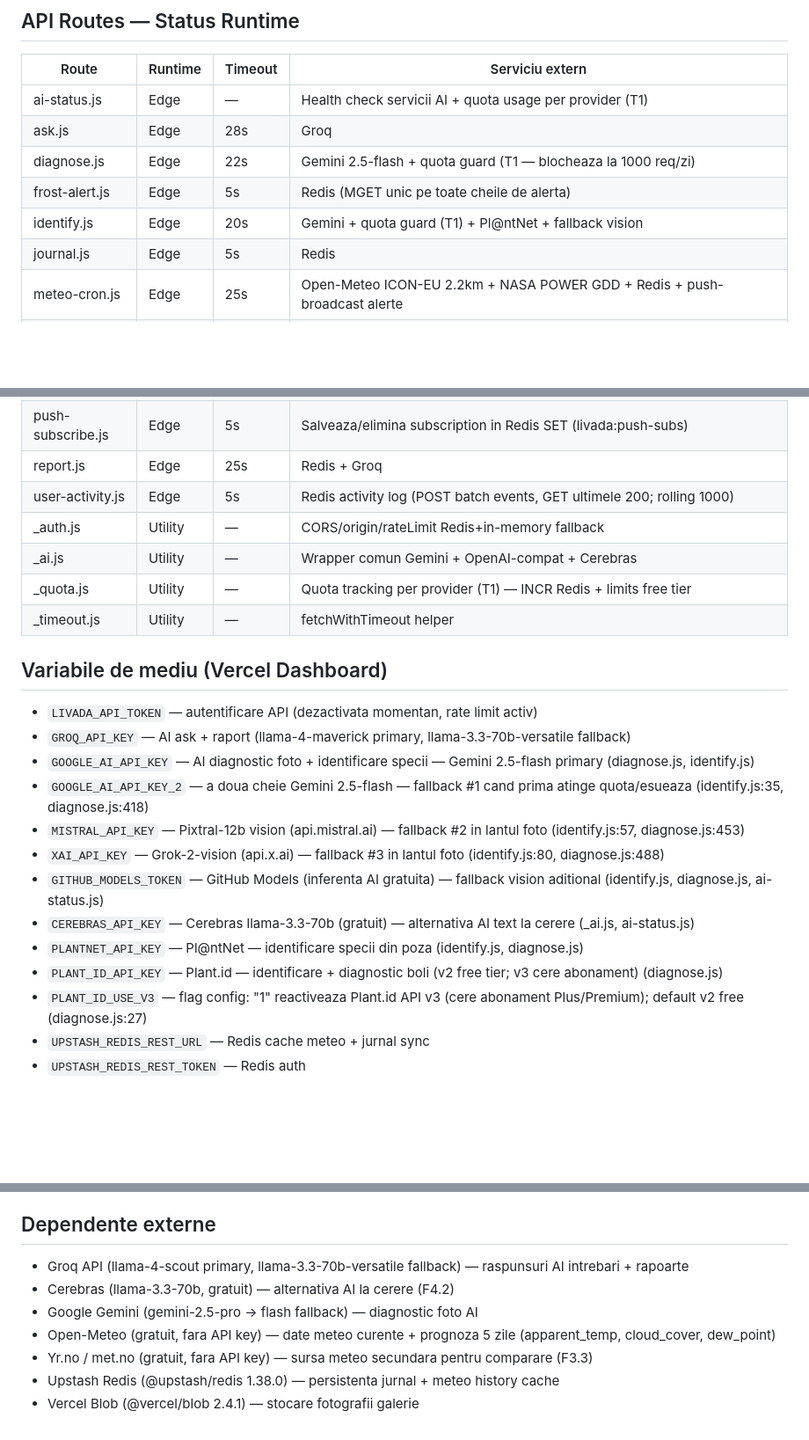
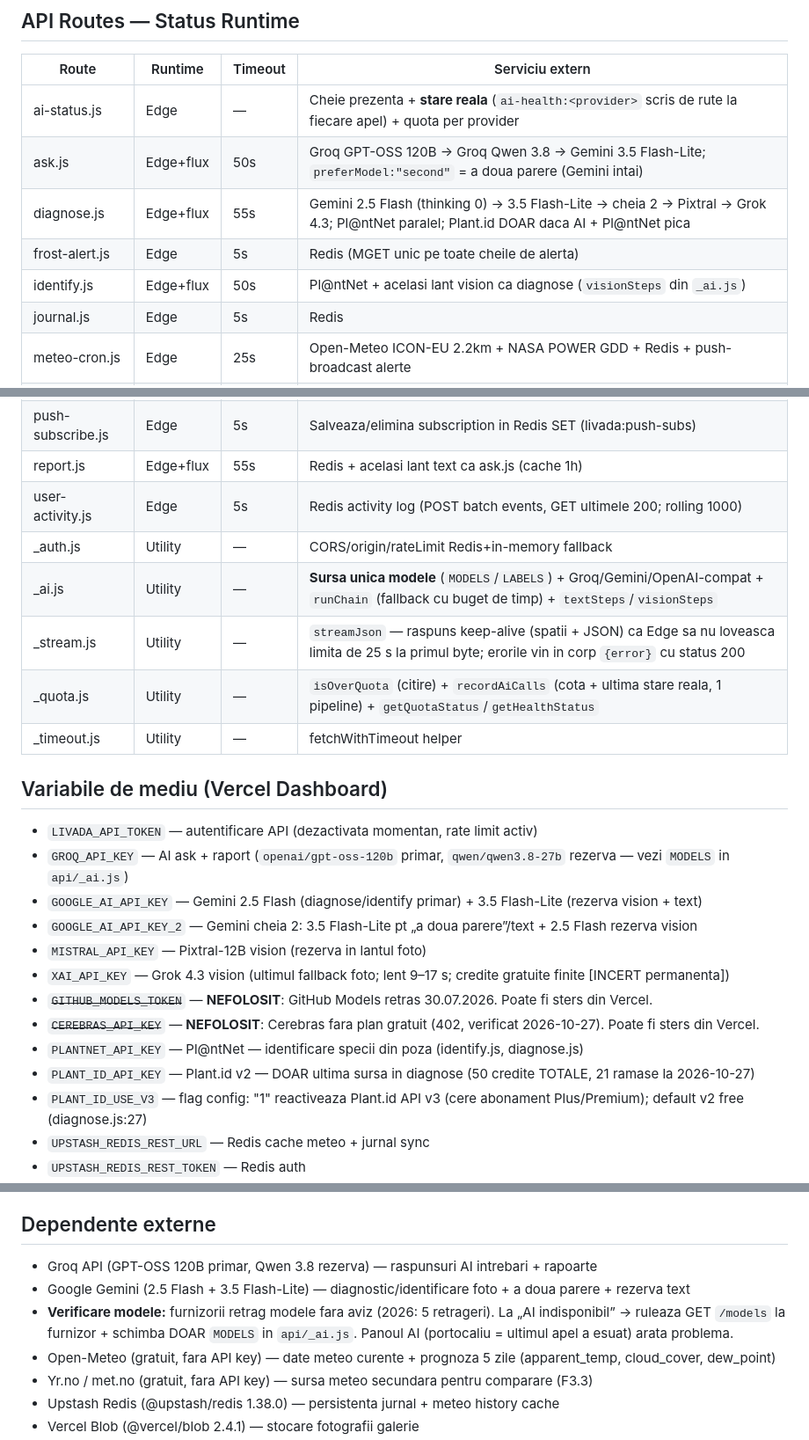
Before and after one commit to RolandPetrila/Livada, a Markdown page: CLAUDE.md, 3 parts joined by grey strips. Shown at 88% size. Drawn GitHub-style; blank space fills up the shorter version.

```diff
--- a/CLAUDE.md
+++ b/CLAUDE.md
@@ -86,11 +88,11 @@ Mur, Mur Copac, Afin, Rodiu, Kaki Rojo Brillante
 
 | Route              | Runtime | Timeout | Serviciu extern                                                                                                                                                  |
 | ------------------ | ------- | ------- | ---------------------------------------------------------------------------------------------------------------------------------------------------------------- |
-| ai-status.js       | Edge    | —       | Health check servicii AI + quota usage per provider (T1)                                                                                                         |
-| ask.js             | Edge    | 28s     | Groq                                                                                                                                                             |
-| diagnose.js        | Edge    | 22s     | Gemini 2.5-flash + quota guard (T1 — blocheaza la 1000 req/zi)                                                                                                   |
+| ai-status.js       | Edge    | —       | Cheie prezenta + **stare reala** (`ai-health:<provider>` scris de rute la fiecare apel) + quota per provider                                                     |
+| ask.js             | Edge+flux | 50s   | Groq GPT-OSS 120B → Groq Qwen 3.8 → Gemini 3.5 Flash-Lite; `preferModel:"second"` = a doua parere (Gemini intai)                                                 |
+| diagnose.js        | Edge+flux | 55s   | Gemini 2.5 Flash (thinking 0) → 3.5 Flash-Lite → cheia 2 → Pixtral → Grok 4.3; Pl@ntNet paralel; Plant.id DOAR daca AI + Pl@ntNet pica                         |
 | frost-alert.js     | Edge    | 5s      | Redis (MGET unic pe toate cheile de alerta)                                                                                                                      |
-| identify.js        | Edge    | 20s     | Gemini + quota guard (T1) + Pl@ntNet + fallback vision                                                                                                           |
+| identify.js        | Edge+flux | 50s   | Pl@ntNet + acelasi lant vision ca diagnose (`visionSteps` din `_ai.js`)                                                                                          |
 | journal.js         | Edge    | 5s      | Redis                                                                                                                                                            |
 | meteo-cron.js      | Edge    | 25s     | Open-Meteo ICON-EU 2.2km + NASA POWER GDD + Redis + push-broadcast alerte                                                                                        |
 | meteo-history.js   | Edge    | 5s      | Redis                                                                                                                                                            |
@@ -100,25 +102,26 @@ Mur, Mur Copac, Afin, Rodiu, Kaki Rojo Brillante
 | push-broadcast.js  | Node.js | 10s     | web-push VAPID — trimite alerte la subscriberi (chemat de meteo-cron)                                                                                            |
 | push-public-key.js | Edge    | —       | Expune VAPID_PUBLIC_KEY pentru frontend subscribe                                                                                                                |
 | push-subscribe.js  | Edge    | 5s      | Salveaza/elimina subscription in Redis SET (livada:push-subs)                                                                                                    |
-| report.js          | Edge    | 25s     | Redis + Groq                                                                                                                                                     |
+| report.js          | Edge+flux | 55s   | Redis + acelasi lant text ca ask.js (cache 1h)                                                                                                                   |
 | user-activity.js   | Edge    | 5s      | Redis activity log (POST batch events, GET ultimele 200; rolling 1000)                                                                                           |
 | \_auth.js          | Utility | —       | CORS/origin/rateLimit Redis+in-memory fallback                                                                                                                   |
-| \_ai.js            | Utility | —       | Wrapper comun Gemini + OpenAI-compat + Cerebras                                                                                                                  |
-| \_quota.js         | Utility | —       | Quota tracking per provider (T1) — INCR Redis + limits free tier                                                                                                 |
+| \_ai.js            | Utility | —       | **Sursa unica modele** (`MODELS`/`LABELS`) + Groq/Gemini/OpenAI-compat + `runChain` (fallback cu buget de timp) + `textSteps`/`visionSteps`                     |
+| \_stream.js        | Utility | —       | `streamJson` — raspuns keep-alive (spatii + JSON) ca Edge sa nu loveasca limita de 25 s la primul byte; erorile vin in corp `{error}` cu status 200              |
+| \_quota.js         | Utility | —       | `isOverQuota` (citire) + `recordAiCalls` (cota + ultima stare reala, 1 pipeline) + `getQuotaStatus`/`getHealthStatus`                                            |
 | \_timeout.js       | Utility | —       | fetchWithTimeout helper                                                                                                                                          |
 
 ## Variabile de mediu (Vercel Dashboard)
 
 - `LIVADA_API_TOKEN` — autentificare API (dezactivata momentan, rate limit activ)
-- `GROQ_API_KEY` — AI ask + raport (llama-4-maverick primary, llama-3.3-70b-versatile fallback)
-- `GOOGLE_AI_API_KEY` — AI diagnostic foto + identificare specii — Gemini 2.5-flash primary (diagnose.js, identify.js)
-- `GOOGLE_AI_API_KEY_2` — a doua cheie Gemini 2.5-flash — fallback #1 cand prima atinge quota/esueaza (identify.js:35, diagnose.js:418)
-- `MISTRAL_API_KEY` — Pixtral-12b vision (api.mistral.ai) — fallback #2 in lantul foto (identify.js:57, diagnose.js:453)
-- `XAI_API_KEY` — Grok-2-vision (api.x.ai) — fallback #3 in lantul foto (identify.js:80, diagnose.js:488)
-- `GITHUB_MODELS_TOKEN` — GitHub Models (inferenta AI gratuita) — fallback vision aditional (identify.js, diagnose.js, ai-status.js)
-- `CEREBRAS_API_KEY` — Cerebras llama-3.3-70b (gratuit) — alternativa AI text la cerere (\_ai.js, ai-status.js)
+- `GROQ_API_KEY` — AI ask + raport (`openai/gpt-oss-120b` primar, `qwen/qwen3.8-27b` rezerva — vezi `MODELS` in `api/_ai.js`)
+- `GOOGLE_AI_API_KEY` — Gemini 2.5 Flash (diagnose/identify primar) + 3.5 Flash-Lite (rezerva vision + text)
+- `GOOGLE_AI_API_KEY_2` — Gemini cheia 2: 3.5 Flash-Lite pt „a doua parere”/text + 2.5 Flash rezerva vision
+- `MISTRAL_API_KEY` — Pixtral-12B vision (rezerva in lantul foto)
+- `XAI_API_KEY` — Grok 4.3 vision (ultimul fallback foto; lent 9–17 s; credite gratuite finite [INCERT permanenta])
+- ~~`GITHUB_MODELS_TOKEN`~~ — **NEFOLOSIT**: GitHub Models retras 30.07.2026. Poate fi sters din Vercel.
+- ~~`CEREBRAS_API_KEY`~~ — **NEFOLOSIT**: Cerebras fara plan gratuit (402, verificat 2026-10-27). Poate fi sters din Vercel.
 - `PLANTNET_API_KEY` — Pl@ntNet — identificare specii din poza (identify.js, diagnose.js)
-- `PLANT_ID_API_KEY` — Plant.id — identificare + diagnostic boli (v2 free tier; v3 cere abonament) (diagnose.js)
+- `PLANT_ID_API_KEY` — Plant.id v2 — DOAR ultima sursa in diagnose (50 credite TOTALE, 21 ramase la 2026-10-27)
 - `PLANT_ID_USE_V3` — flag config: "1" reactiveaza Plant.id API v3 (cere abonament Plus/Premium); default v2 free (diagnose.js:27)
 - `UPSTASH_REDIS_REST_URL` — Redis cache meteo + jurnal sync
 - `UPSTASH_REDIS_REST_TOKEN` — Redis auth
@@ -128,9 +131,9 @@ Mur, Mur Copac, Afin, Rodiu, Kaki Rojo Brillante
 
 ## Dependente externe
 
-- Groq API (llama-4-scout primary, llama-3.3-70b-versatile fallback) — raspunsuri AI intrebari + rapoarte
-- Cerebras (llama-3.3-70b, gratuit) — alternativa AI la cerere (F4.2)
-- Google Gemini (gemini-2.5-pro → flash fallback) — diagnostic foto AI
+- Groq API (GPT-OSS 120B primar, Qwen 3.8 rezerva) — raspunsuri AI intrebari + rapoarte
+- Google Gemini (2.5 Flash + 3.5 Flash-Lite) — diagnostic/identificare foto + a doua parere + rezerva text
+- **Verificare modele:** furnizorii retrag modele fara aviz (2026: 5 retrageri). La „AI indisponibil” → ruleaza GET `/models` la furnizor + schimba DOAR `MODELS` in `api/_ai.js`. Panoul AI (portocaliu = ultimul apel a esuat) arata problema.
 - Open-Meteo (gratuit, fara API key) — date meteo curente + prognoza 5 zile (apparent_temp, cloud_cover, dew_point)
 - Yr.no / met.no (gratuit, fara API key) — sursa meteo secundara pentru comparare (F3.3)
 - Upstash Redis (@upstash/redis 1.38.0) — persistenta jurnal + meteo history cache
```
Also changed, not shown: other parts of CLAUDE.md (+3 -1 lines), 99_Plan_vs_Audit/PLAN_REMEDIERE_AI_20261027.md (added, +50 -0 lines), ISSUES.md (added, +96 -0 lines).
